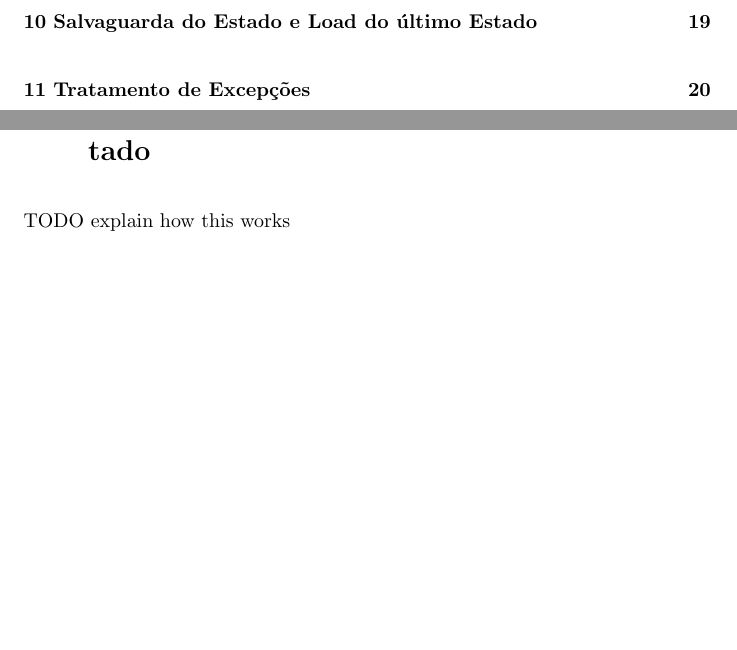
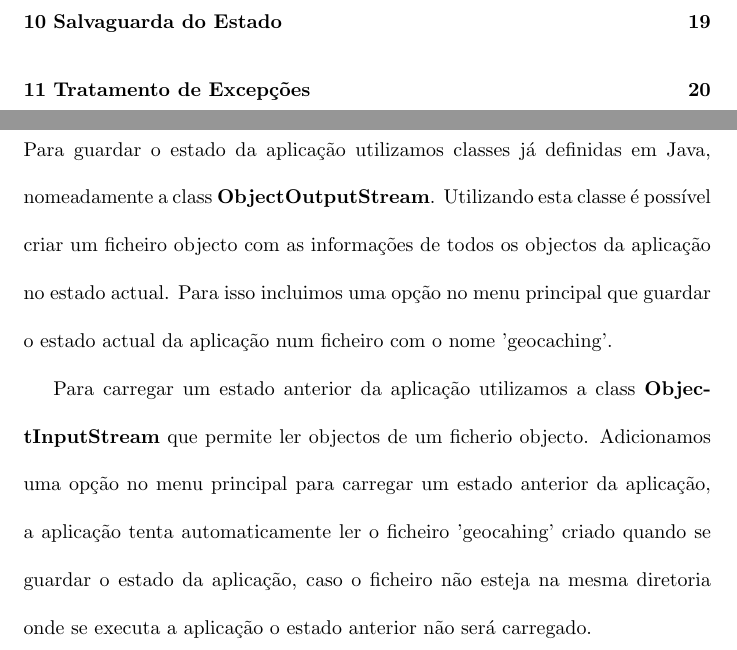
Before and after one commit to martinhoaragao/Geocaching-Java, a LaTeX document (reportGeo.tex): two parts of pages 3 and 19 of 21, joined at a grey line, cut at the place of the change, the shorter picture padded with empty space. Compiled offline with pdfLaTeX.

Commit message:
Add application state saving section in report

```diff
--- a/reportGeo.tex
+++ b/reportGeo.tex
@@ -288,11 +288,15 @@ executadas.
 exemplo com uma Interface Gráfica.
 
 \pagebreak
-\section{Salvaguarda do Estado e Load do último Estado}
-TODO explain how this works
-
-
-
+\section{Salvaguarda do Estado}
+\par Para guardar o estado da aplicação utilizamos classes já definidas em Java, nomeadamente a class
+\textbf{ObjectOutputStream}. Utilizando esta classe é possível criar um ficheiro objecto com as informações de todos os
+objectos da aplicação no estado actual. Para isso incluimos uma opção no menu principal que guardar o estado actual
+da aplicação num ficheiro com o nome 'geocaching'.
+\par Para carregar um estado anterior da aplicação utilizamos a class \textbf{ObjectInputStream} que permite ler objectos de
+um ficherio objecto. Adicionamos uma opção no menu principal para carregar um estado anterior da aplicação, a aplicação
+tenta automaticamente ler o ficheiro 'geocahing' criado quando se guardar o estado da aplicação, caso o ficheiro não esteja
+na mesma diretoria onde se executa a aplicação o estado anterior não será carregado.
 
 \pagebreak
 \section{Tratamento de Excepções}
```
